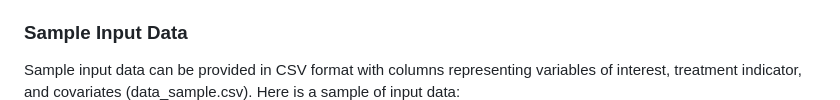
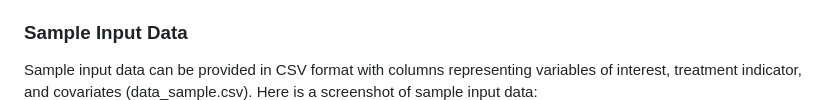
Before and after one commit to momenifi/methodHub, a Markdown page: academic_mobility_propensity_score/readme.md, the part around the change. Rendered like a GitHub page.

```diff
--- a/academic_mobility_propensity_score/readme.md
+++ b/academic_mobility_propensity_score/readme.md
@@ -39,7 +39,7 @@ This method can work with any dataset containing variables of interest, a treatm
 
 ### Sample Input Data
 Sample input data can be provided in CSV format with columns representing variables of interest, treatment indicator, and covariates (data_sample.csv).
-Here is a sample of input data:
+Here is a screenshot of sample input data:
 ![Image Alt Text](https://github.com/momenifi/methodHub/blob/main/academic_mobility_propensity_score/sample_data.PNG)
 
 ### Sample Output
```
